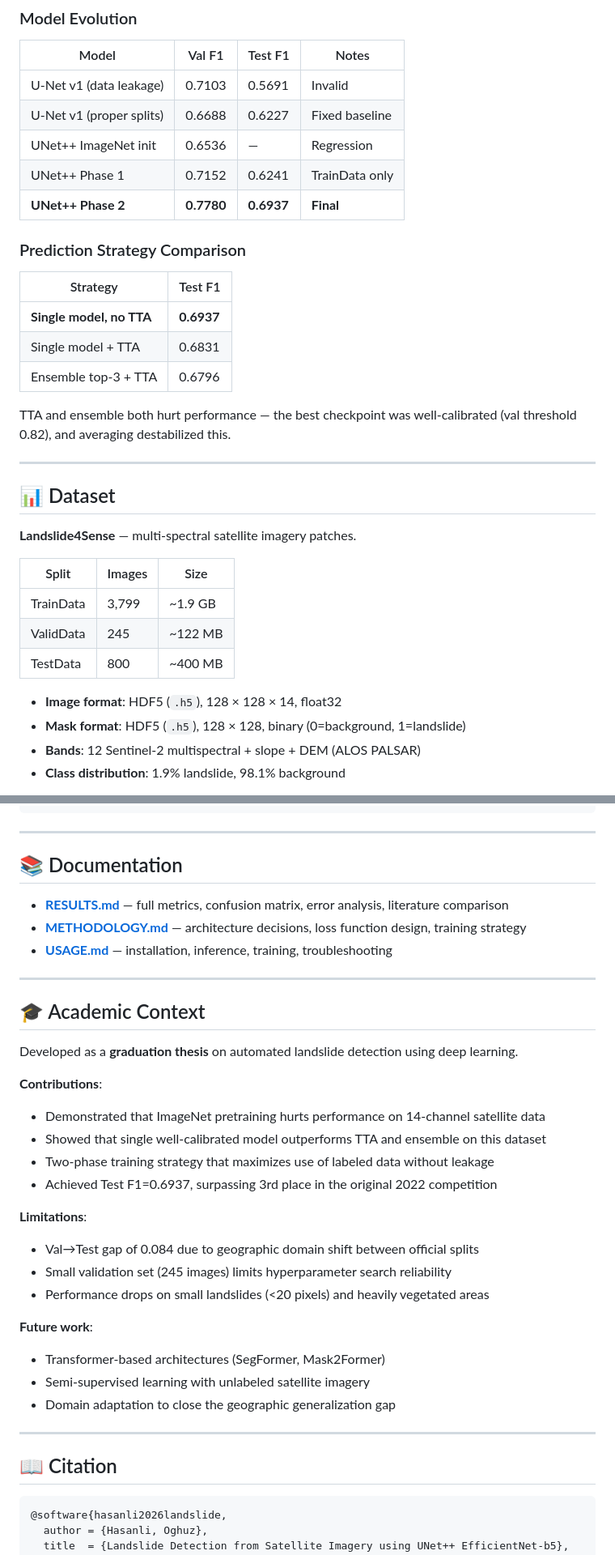
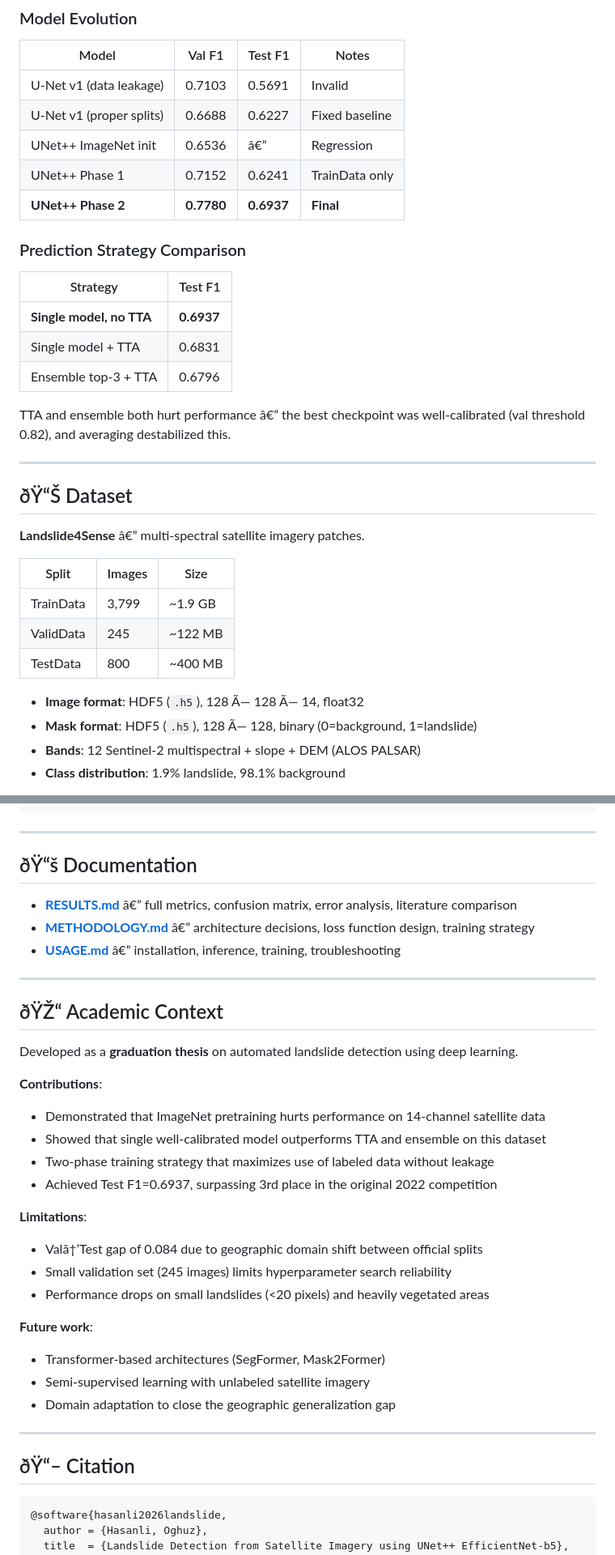
Before and after one commit to Oghuz20/Landslide-Detection-Satellite-AI, a Markdown page: README.md, 2 parts joined by grey strips. Shown at 81% size. Rendered like a GitHub page.

````diff
--- a/README.md
+++ b/README.md
@@ -97,7 +97,7 @@ Our model surpasses 3rd place and is within 0.005 of 2nd place.
 |-------|--------|---------|-------|
 | U-Net v1 (data leakage) | 0.7103 | 0.5691 | Invalid |
 | U-Net v1 (proper splits) | 0.6688 | 0.6227 | Fixed baseline |
-| UNet++ ImageNet init | 0.6536 | — | Regression |
+| UNet++ ImageNet init | 0.6536 | â€” | Regression |
 | UNet++ Phase 1 | 0.7152 | 0.6241 | TrainData only |
 | **UNet++ Phase 2** | **0.7780** | **0.6937** | **Final** |
 
@@ -109,14 +109,14 @@ Our model surpasses 3rd place and is within 0.005 of 2nd place.
 | Single model + TTA | 0.6831 |
 | Ensemble top-3 + TTA | 0.6796 |
 
-TTA and ensemble both hurt performance — the best checkpoint was well-calibrated
+TTA and ensemble both hurt performance â€” the best checkpoint was well-calibrated
 (val threshold 0.82), and averaging destabilized this.
 
 ---
 
-## 📊 Dataset
+## ðŸ“Š Dataset
 
-**Landslide4Sense** — multi-spectral satellite imagery patches.
+**Landslide4Sense** â€” multi-spectral satellite imagery patches.
 
 | Split | Images | Size |
 |-------|--------|------|
@@ -124,8 +124,8 @@ TTA and ensemble both hurt performance — the best checkpoint was well-calibrat
 | ValidData | 245 | ~122 MB |
 | TestData | 800 | ~400 MB |
 
-- **Image format**: HDF5 (`.h5`), 128 × 128 × 14, float32
-- **Mask format**: HDF5 (`.h5`), 128 × 128, binary (0=background, 1=landslide)
+- **Image format**: HDF5 (`.h5`), 128 Ã— 128 Ã— 14, float32
+- **Mask format**: HDF5 (`.h5`), 128 Ã— 128, binary (0=background, 1=landslide)
 - **Bands**: 12 Sentinel-2 multispectral + slope + DEM (ALOS PALSAR)
 - **Class distribution**: 1.9% landslide, 98.1% background
 
@@ -305,15 +305,15 @@ Landslide-Detection-Satellite-AI/
 
 ---
 
-## 📚 Documentation
+## ðŸ“š Documentation
 
-- **[RESULTS.md](docs/RESULTS.md)** — full metrics, confusion matrix, error analysis, literature comparison
-- **[METHODOLOGY.md](docs/METHODOLOGY.md)** — architecture decisions, loss function design, training strategy
-- **[USAGE.md](docs/USAGE.md)** — installation, inference, training, troubleshooting
+- **[RESULTS.md](docs/RESULTS.md)** â€” full metrics, confusion matrix, error analysis, literature comparison
+- **[METHODOLOGY.md](docs/METHODOLOGY.md)** â€” architecture decisions, loss function design, training strategy
+- **[USAGE.md](docs/USAGE.md)** â€” installation, inference, training, troubleshooting
 
 ---
 
-## 🎓 Academic Context
+## ðŸŽ“ Academic Context
 
 Developed as a **graduation thesis** on automated landslide detection using deep learning.
 
@@ -324,7 +324,7 @@ Developed as a **graduation thesis** on automated landslide detection using deep
 - Achieved Test F1=0.6937, surpassing 3rd place in the original 2022 competition
 
 **Limitations**:
-- Val→Test gap of 0.084 due to geographic domain shift between official splits
+- Valâ†’Test gap of 0.084 due to geographic domain shift between official splits
 - Small validation set (245 images) limits hyperparameter search reliability
 - Performance drops on small landslides (<20 pixels) and heavily vegetated areas
 
@@ -335,7 +335,7 @@ Developed as a **graduation thesis** on automated landslide detection using deep
 
 ---
 
-## 📖 Citation
+## ðŸ“– Citation
 ```bibtex
 @software{hasanli2026landslide,
   author = {Hasanli, Oghuz},
````
Also changed, not shown: other parts of README.md (+73 -73 lines).
